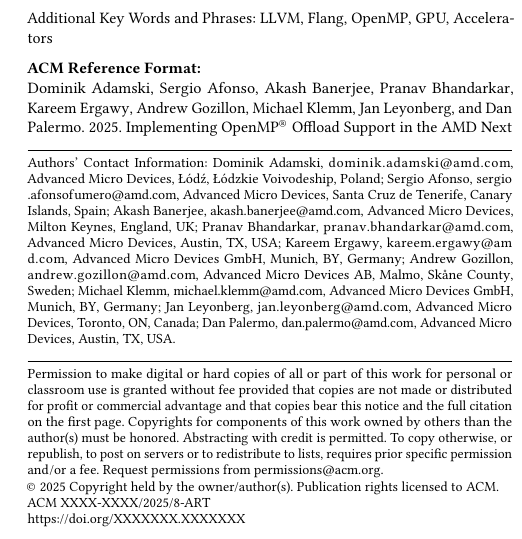
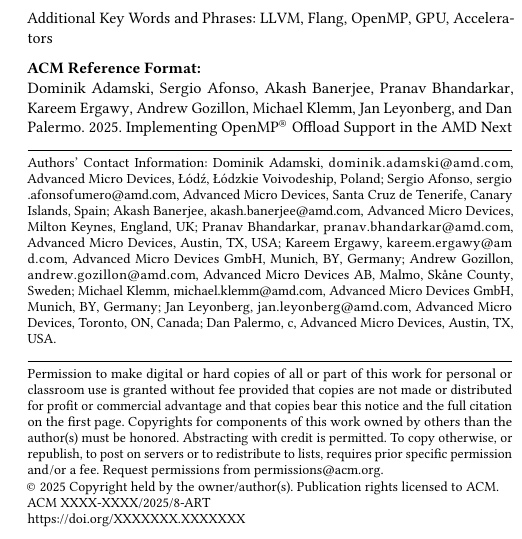
Before and after one commit to mjklemm/paper-Flang_Paper_for_LLVM_in_HPC_Workshop, a LaTeX paper (paper.tex): part of one column of page 1 of 8, cut so that both start at the same text. Compiled offline with pdfLaTeX.

Commit message:
Update on Overleaf.

```diff
--- a/paper.tex
+++ b/paper.tex
@@ -198,7 +198,7 @@
 }
 
 \author{Dan Palermo}
-\email{dan.palermo@amd.com}
+\email{c}
 \orcid{0009-0005-7205-2250}
 \affiliation{%
   \institution{Advanced Micro Devices}
```
